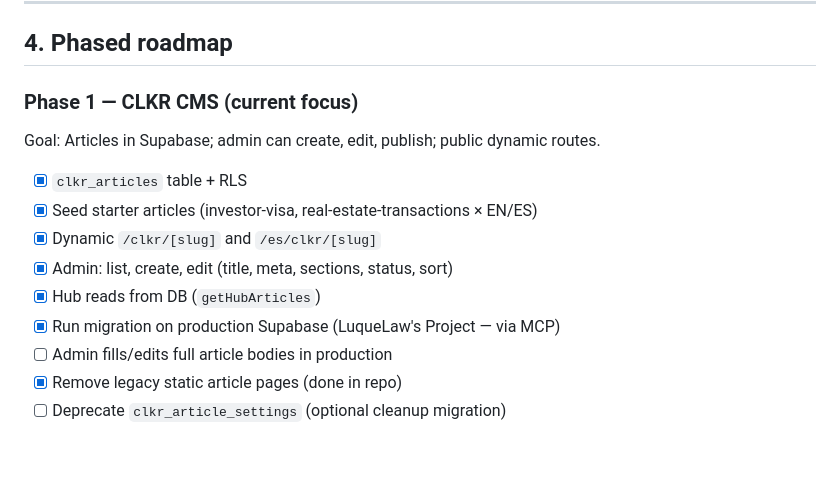
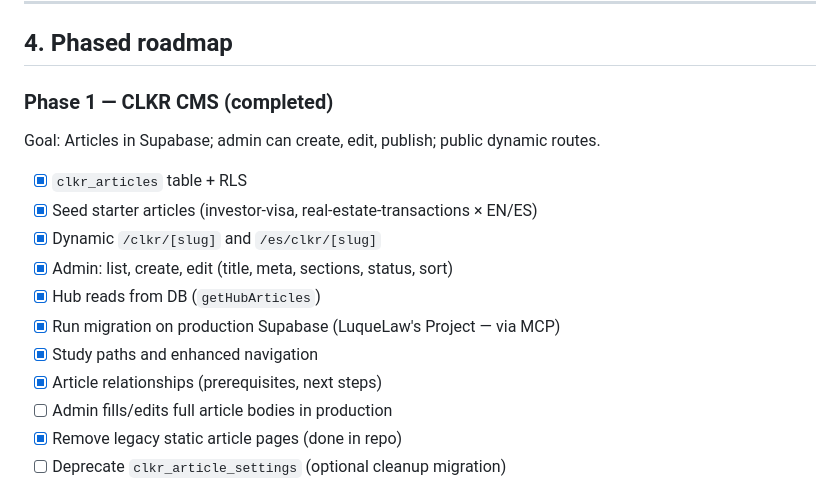
Before and after one commit to dlr1251/luquelaw, a Markdown page: docs/PROJECT.md, the part around the change. Drawn GitHub-style; blank space fills up the shorter version.

Commit message:
Update PROJECT.md to reflect CLKR study paths completion
Co-authored-by: Daniel Luque <daniel.luqx@gmail.com>

```diff
--- a/docs/PROJECT.md
+++ b/docs/PROJECT.md
@@ -73,7 +73,7 @@ Next.js App Router
 
 ## 4. Phased roadmap
 
-### Phase 1 — CLKR CMS (current focus)
+### Phase 1 — CLKR CMS (completed)
 
 Goal: Articles in Supabase; admin can create, edit, publish; public dynamic routes.
 
@@ -83,6 +83,8 @@ Goal: Articles in Supabase; admin can create, edit, publish; public dynamic rout
 - [x] Admin: list, create, edit (title, meta, sections, status, sort)
 - [x] Hub reads from DB (`getHubArticles`)
 - [x] Run migration on production Supabase (LuqueLaw's Project — via MCP)
+- [x] Study paths and enhanced navigation
+- [x] Article relationships (prerequisites, next steps)
 - [ ] Admin fills/edits full article bodies in production
 - [x] Remove legacy static article pages (done in repo)
 - [ ] Deprecate `clkr_article_settings` (optional cleanup migration)
```
